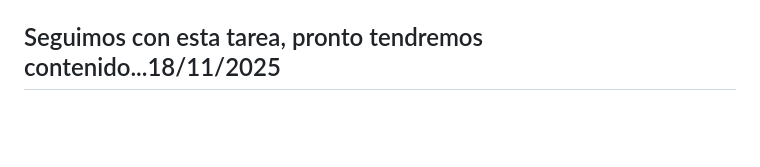
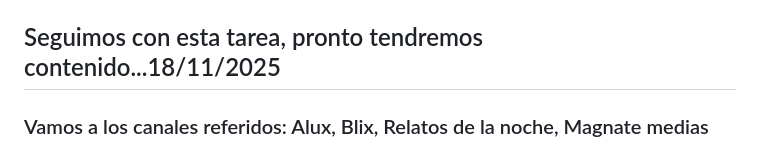
Before and after one commit to polargentino/Canal-Automatizado-IA-Docente, a Markdown page: README.md, the part around the change. Drawn GitHub-style; blank space fills up the shorter version.

```diff
--- a/README.md
+++ b/README.md
@@ -79,3 +79,4 @@ Dirígete al archivo **[`GUIDE.md`](https://www.google.com/search?q=./GUIDE.md)*
 
 
 ## Seguimos con esta tarea, pronto tendremos contenido...18/11/2025
+### Vamos a los canales referidos: Alux, Blix, Relatos de la noche, Magnate medias
```
